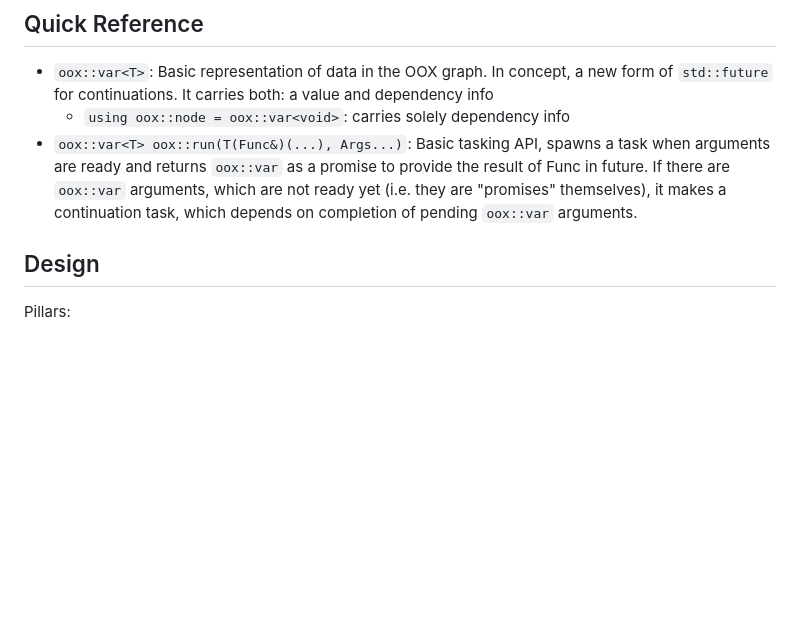
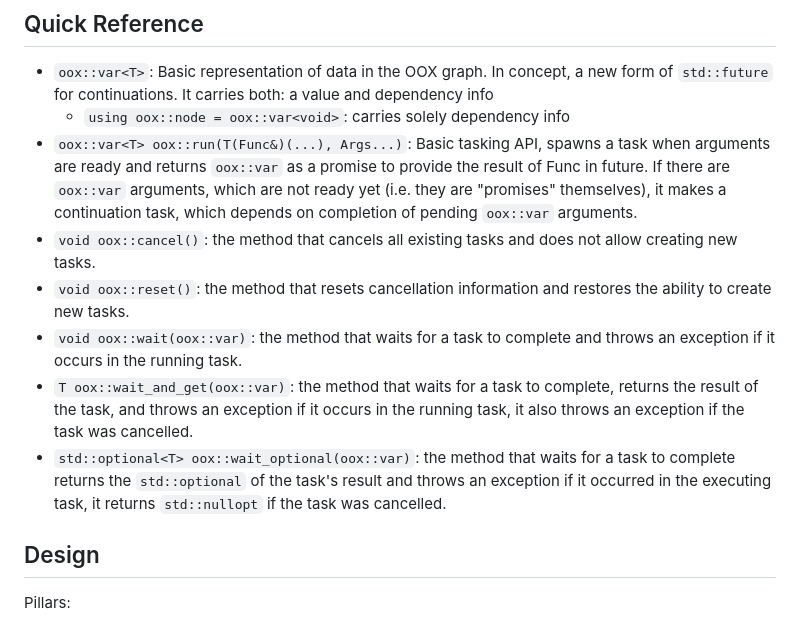
Before and after one commit to anton-malakhov/oox, a Markdown page: README.md, the part around the change. Drawn GitHub-style; blank space fills up the shorter version.

```diff
--- a/README.md
+++ b/README.md
@@ -51,6 +51,11 @@ int Fib(int n, tf::Subflow& sbf) {  // TaskFlow: High-level blocking style progr
 - `oox::var<T>`: Basic representation of data in the OOX graph. In concept, a new form of `std::future` for continuations. It carries both: a value and dependency info
   - `using oox::node = oox::var<void>`: carries solely dependency info
 - `oox::var<T> oox::run(T(Func&)(...), Args...)`: Basic tasking API, spawns a task when arguments are ready and returns `oox::var` as a promise to provide the result of Func in future. If there are `oox::var` arguments, which are not ready yet (i.e. they are "promises" themselves), it makes a continuation task, which depends on completion of pending `oox::var` arguments.
+- `void oox::cancel()`: the method that cancels all existing tasks and does not allow creating new tasks.
+- `void oox::reset()`: the method that resets cancellation information and restores the ability to create new tasks.
+- `void oox::wait(oox::var)`: the method that waits for a task to complete and throws an exception if it occurs in the running task.
+- `T oox::wait_and_get(oox::var)`: the method that waits for a task to complete, returns the result of the task, and throws an exception if it occurs in the running task, it also throws an exception if the task was cancelled.
+- `std::optional<T> oox::wait_optional(oox::var)`: the method that waits for a task to complete returns the `std::optional` of the task's result and throws an exception if it occurred in the executing task, it returns `std::nullopt` if the task was cancelled.
 
 ## Design
 Pillars:
```
